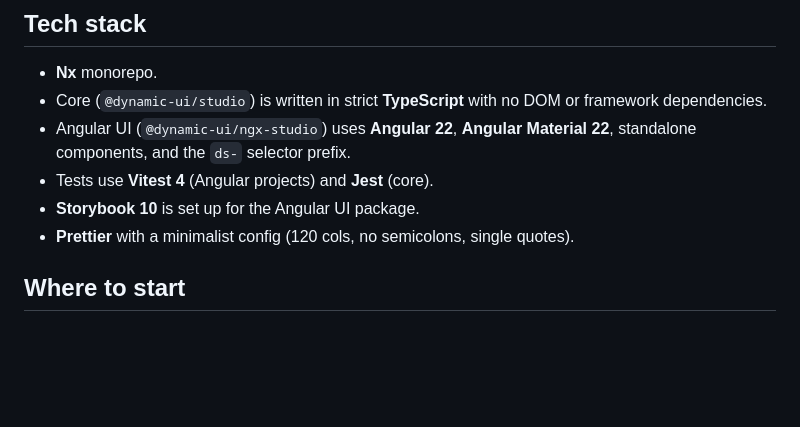
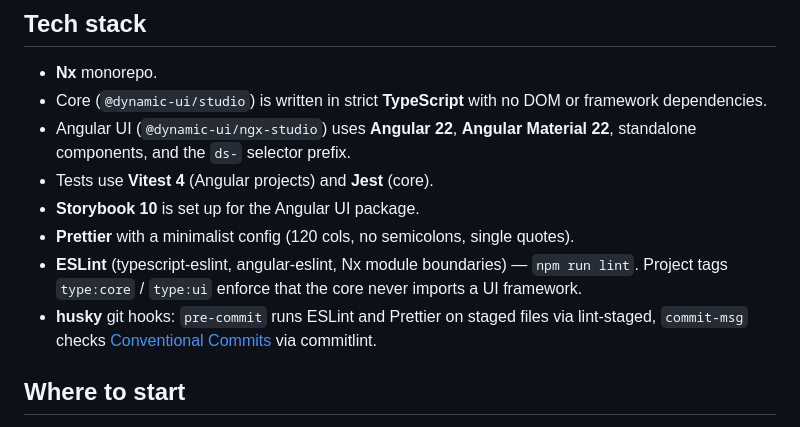
Before and after one commit to dk-kasumov/dynamic-ui, a Markdown page: README.md, the part around the change. Rendered like a GitHub page; blank space fills up the shorter version.

Commit message:
docs: describe linting and git hooks

```diff
--- a/README.md
+++ b/README.md
@@ -68,6 +68,8 @@ libs/
 - Tests use **Vitest 4** (Angular projects) and **Jest** (core).
 - **Storybook 10** is set up for the Angular UI package.
 - **Prettier** with a minimalist config (120 cols, no semicolons, single quotes).
+- **ESLint** (typescript-eslint, angular-eslint, Nx module boundaries) — `npm run lint`. Project tags `type:core` / `type:ui` enforce that the core never imports a UI framework.
+- **husky** git hooks: `pre-commit` runs ESLint and Prettier on staged files via lint-staged, `commit-msg` checks [Conventional Commits](https://www.conventionalcommits.org/) via commitlint.
 
 ## Where to start
 
```
